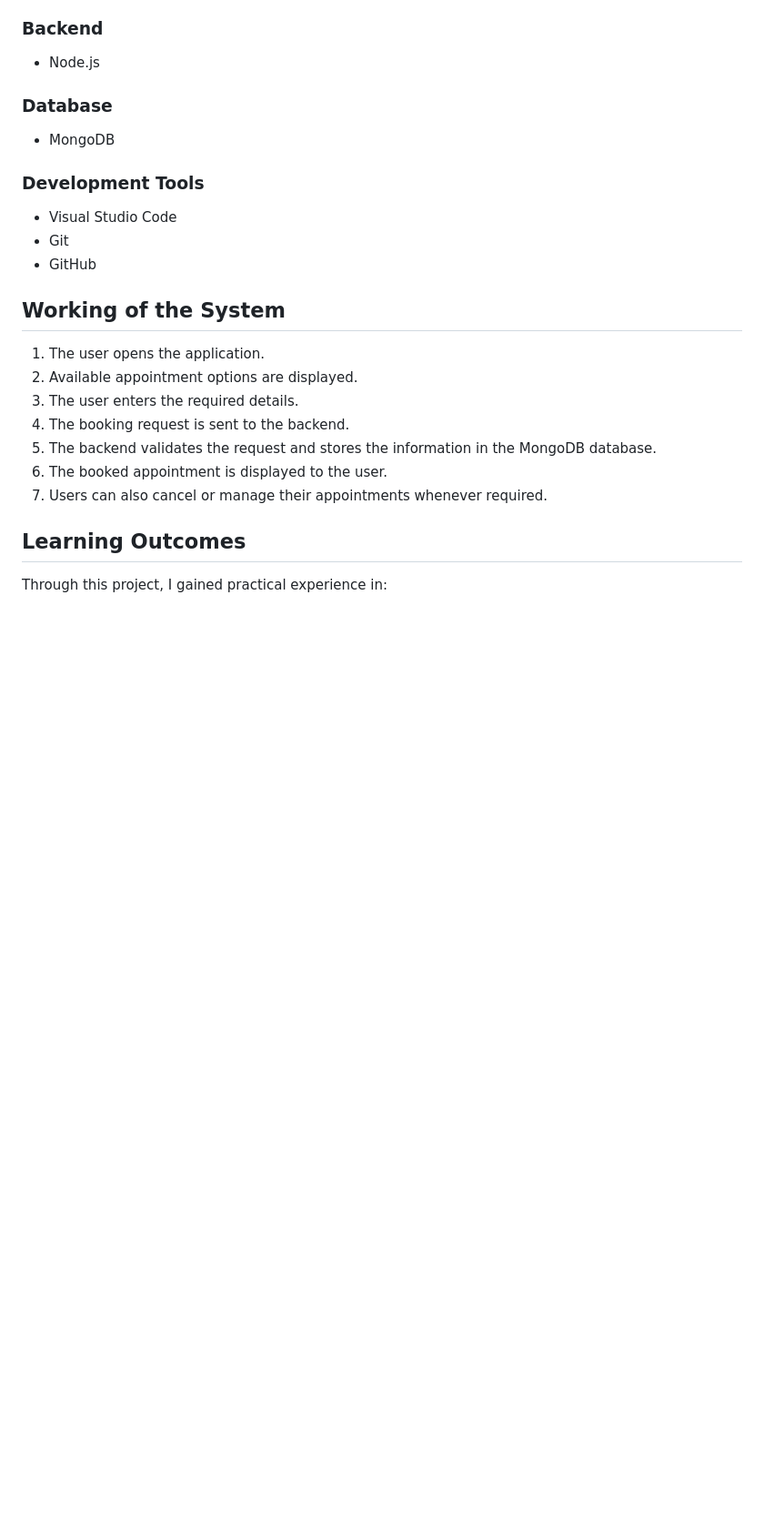
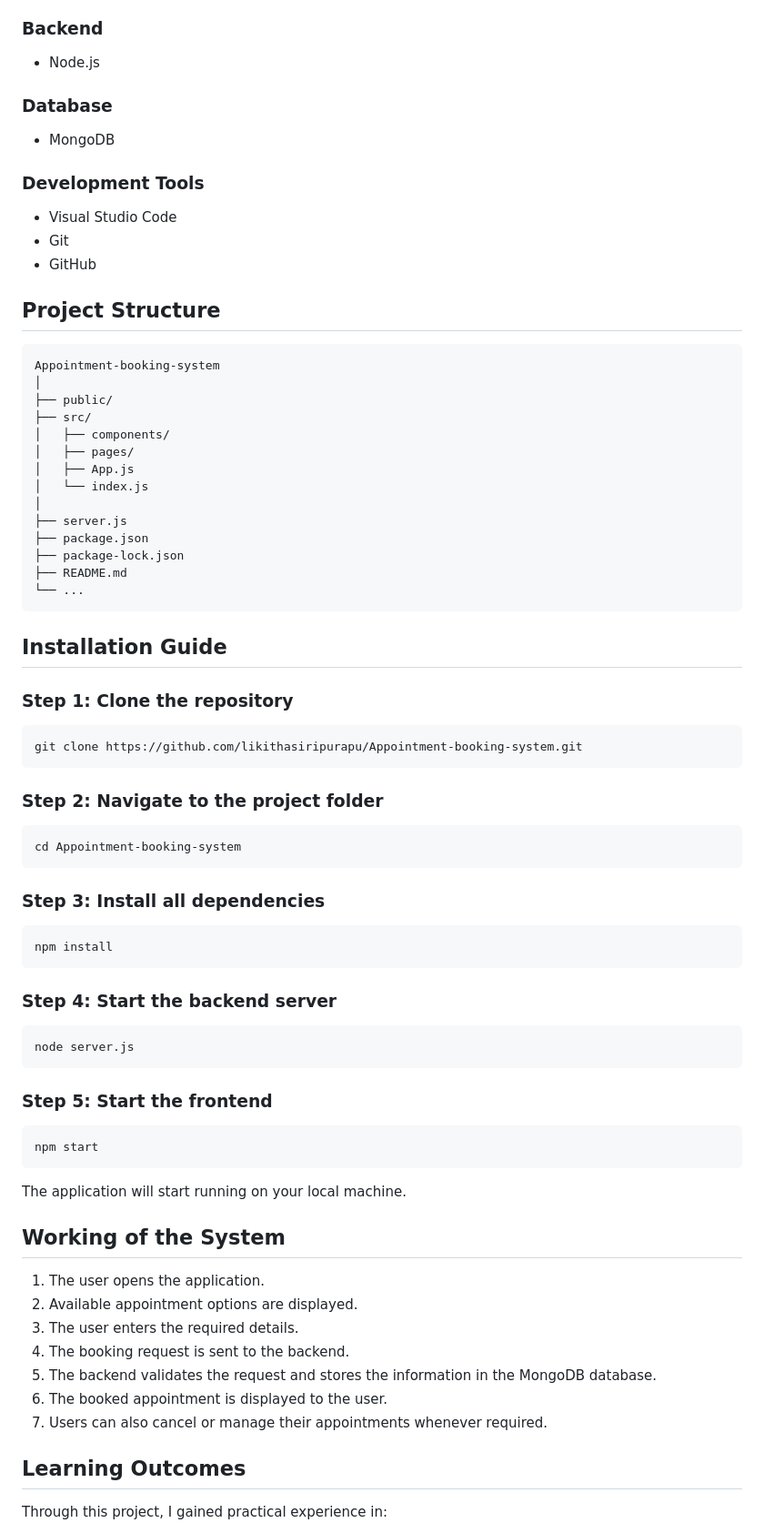
Before and after one commit to likithasiripurapu/Appointment-booking-system, a Markdown page: README.md, the part around the change. Shown at 91% size. Rendered like a GitHub page; blank space fills up the shorter version.

Commit message:
Enhance README with project structure and setup steps
Added project structure and installation guide to README.

````diff
--- a/README.md
+++ b/README.md
@@ -45,6 +45,61 @@ The main objectives of this project are:
 - Visual Studio Code
 - Git
 - GitHub
+
+##  Project Structure
+
+```
+Appointment-booking-system
+│
+├── public/
+├── src/
+│   ├── components/
+│   ├── pages/
+│   ├── App.js
+│   └── index.js
+│
+├── server.js
+├── package.json
+├── package-lock.json
+├── README.md
+└── ...
+```
+
+
+##  Installation Guide
+
+### Step 1: Clone the repository
+
+```bash
+git clone https://github.com/likithasiripurapu/Appointment-booking-system.git
+```
+
+### Step 2: Navigate to the project folder
+
+```bash
+cd Appointment-booking-system
+```
+
+### Step 3: Install all dependencies
+
+```bash
+npm install
+```
+
+### Step 4: Start the backend server
+
+```bash
+node server.js
+```
+
+### Step 5: Start the frontend
+
+```bash
+npm start
+```
+
+The application will start running on your local machine.
+
 
 ## Working of the System
 
````
